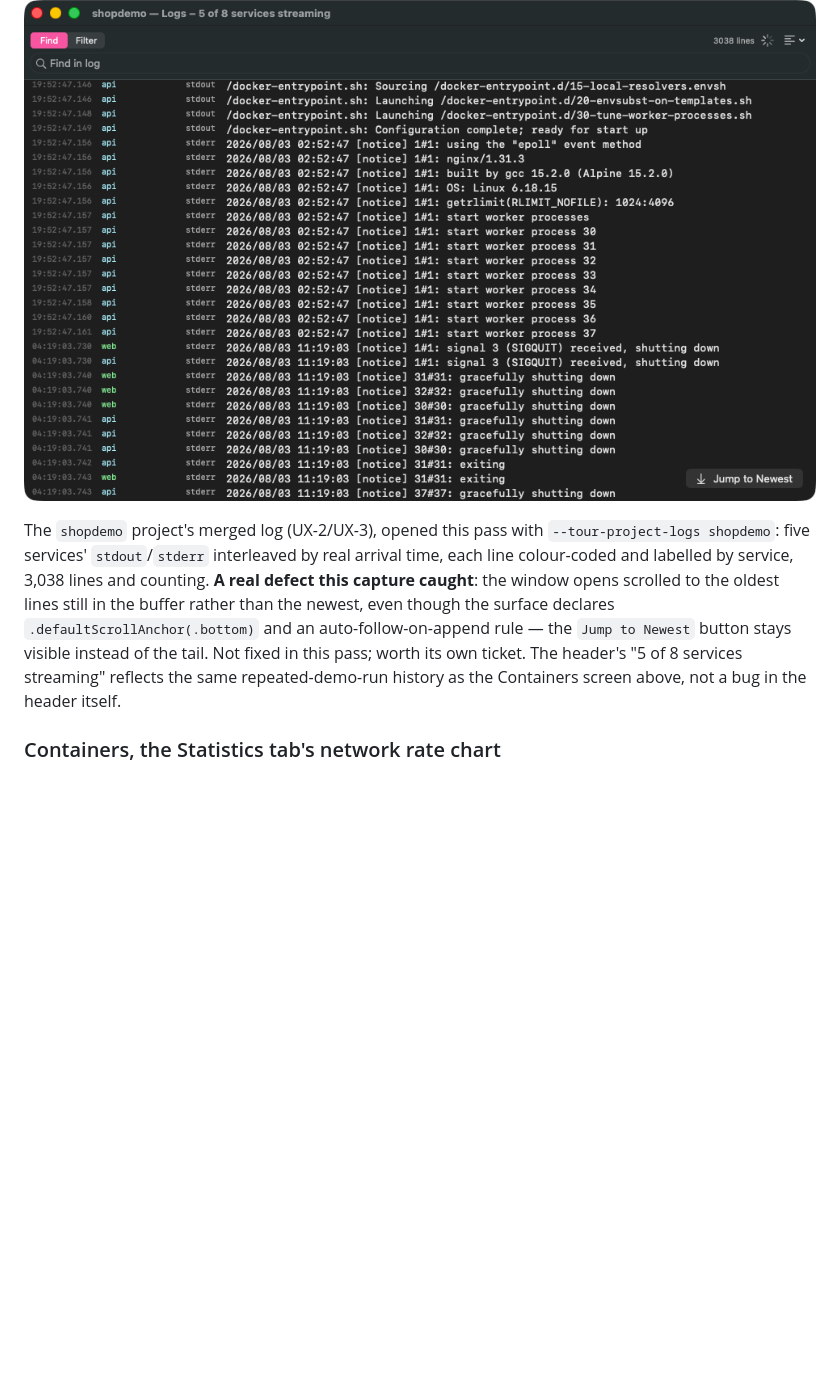
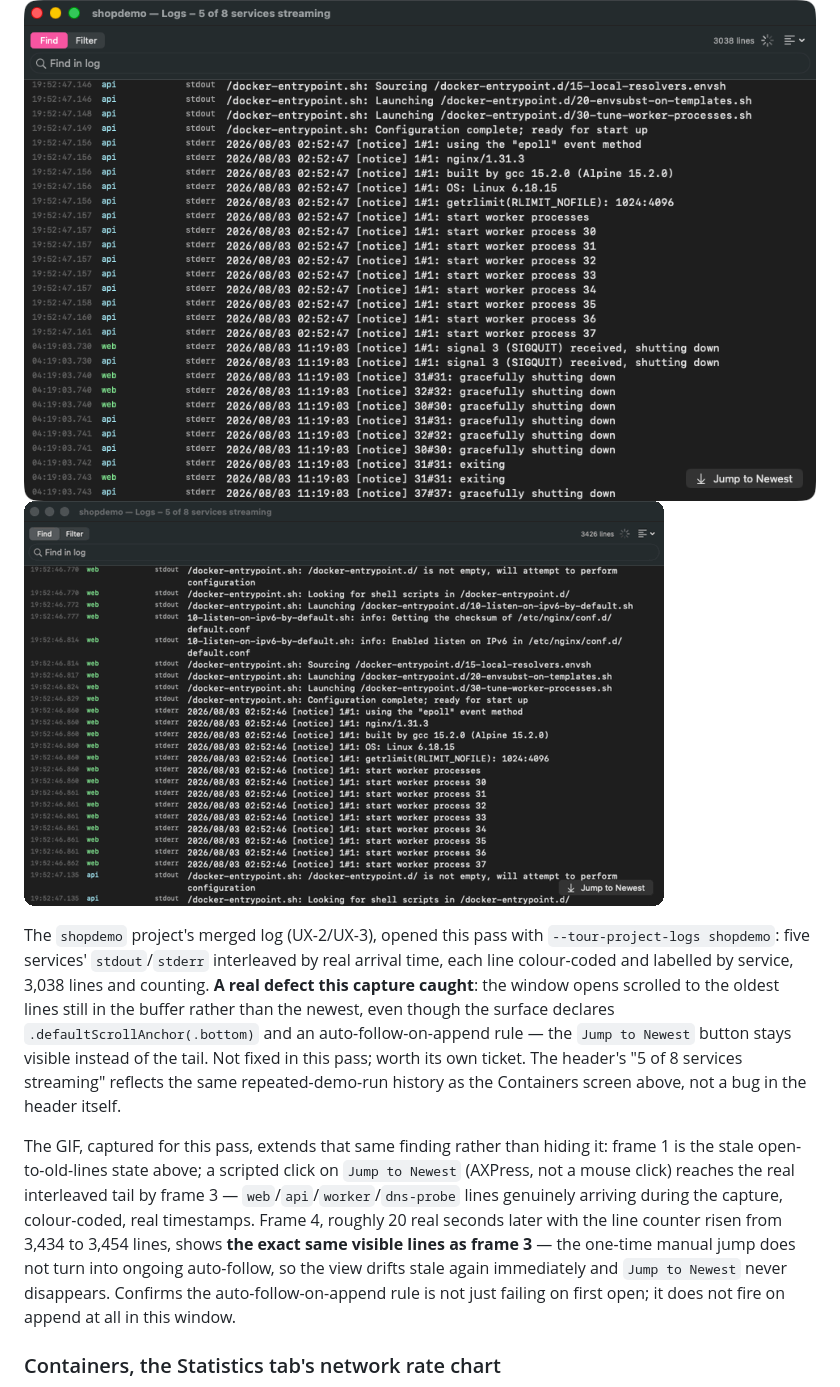
Before and after one commit to alliecatowo/morbstack, a Markdown page: docs/gallery/README.md, the part around one of its changes. GitHub-like rendering; pictures changed too: docs/gallery/containers-compose-logs.gif (added); blank space fills up the shorter version.

```diff
--- a/docs/gallery/README.md
+++ b/docs/gallery/README.md
@@ -82,6 +115,7 @@ context menu, and ⌃⌘T all call.
 ### Containers, the Compose-aggregated log window
 
 ![Compose project logs](containers-compose-logs.png)
+![Compose project logs, opening scrolled to the old lines then jumped to the live tail](containers-compose-logs.gif)
 
 The `shopdemo` project's merged log (UX-2/UX-3), opened this pass with `--tour-project-logs
 shopdemo`: five services' `stdout`/`stderr` interleaved by real arrival time, each line
@@ -92,6 +126,16 @@ auto-follow-on-append rule — the `Jump to Newest` button stays visible instead
 fixed in this pass; worth its own ticket. The header's "5 of 8 services streaming" reflects the
 same repeated-demo-run history as the Containers screen above, not a bug in the header itself.
 
+The GIF, captured for this pass, extends that same finding rather than hiding it: frame 1 is
+the stale open-to-old-lines state above; a scripted click on `Jump to Newest` (AXPress, not a
+mouse click) reaches the real interleaved tail by frame 3 — `web`/`api`/`worker`/`dns-probe`
+lines genuinely arriving during the capture, colour-coded, real timestamps. Frame 4, roughly
+20 real seconds later with the line counter risen from 3,434 to 3,454 lines, shows **the exact
+same visible lines as frame 3** — the one-time manual jump does not turn into ongoing
+auto-follow, so the view drifts stale again immediately and `Jump to Newest` never disappears.
+Confirms the auto-follow-on-append rule is not just failing on first open; it does not fire on
+append at all in this window.
+
 ### Containers, the Statistics tab's network rate chart
 
 ![Container network statistics](containers-statistics-network.png)
```
Also changed, not shown: other parts of docs/gallery/README.md (+57 -7 lines), README.md (+12 -1 lines), docs/gallery/container-terminal.gif (added), docs/gallery/containers-inspector-reveal.gif (added), docs/gallery/containers-statistics-disk.gif (added), docs/gallery/containers-statistics-network.gif (added), 1 other file.
